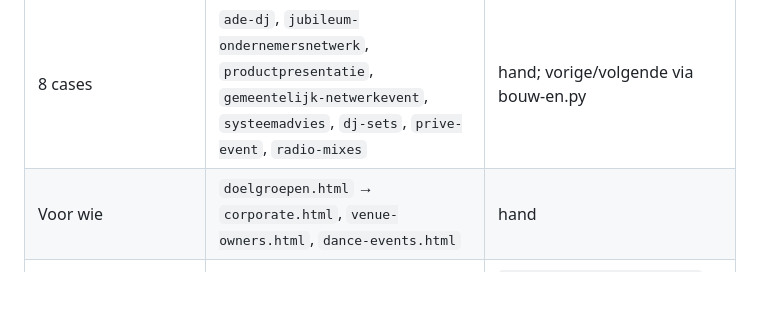
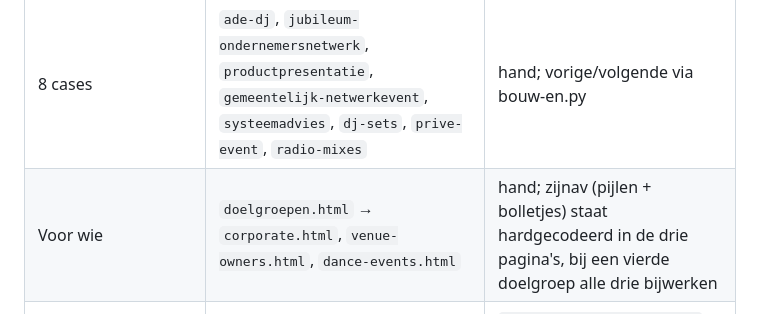
Before and after one commit to maartenversteeg77/HEAR, a Markdown page: docs/overdracht.md, the part around the change. Rendered like a GitHub page; blank space fills up the shorter version.

Commit message:
Overdracht: zijnav Voor wie
Co-Authored-By: Claude Fable 5.1 <noreply@anthropic.com>
Claude-Session: https://claude.ai/code/session_01GmX7kLSd7zBrRVaX3p88AV

```diff
--- a/docs/overdracht.md
+++ b/docs/overdracht.md
@@ -56,7 +56,7 @@ Navigatie (volgorde vast): **Cases · Voor wie · Principes · Producten · Over
 | Home | `index.html` | hand; slider leest `cases.json` |
 | Cases overzicht | `cases.html` | `scripts/bouw-cases.py` ← `site/cases.json` |
 | 8 cases | `ade-dj`, `jubileum-ondernemersnetwerk`, `productpresentatie`, `gemeentelijk-netwerkevent`, `systeemadvies`, `dj-sets`, `prive-event`, `radio-mixes` | hand; vorige/volgende via bouw-en.py |
-| Voor wie | `doelgroepen.html` → `corporate.html`, `venue-owners.html`, `dance-events.html` | hand |
+| Voor wie | `doelgroepen.html` → `corporate.html`, `venue-owners.html`, `dance-events.html` | hand; zijnav (pijlen + bolletjes) staat hardgecodeerd in de drie pagina's, bij een vierde doelgroep alle drie bijwerken |
 | Principes | `principes.html` (één pagina met jogwheel, geen subpagina's; ankers `#partnership` etc.) | `scripts/bouw-principes.py` ← `content/principes.json`; component `site/jog.css` + `site/jog.js` |
 | Producten en diensten | `diensten.html` → 8 pagina's (`booth-dj-gear`, `high-end-audio`, `atmospheric-lighting`, `dancefloor-lighting`, `vintage-lighting`, `av-as-a-service`, `artiesten`, `special-projects`) | `scripts/bouw-diensten.py` ← `content/diensten.json` |
 | Over HEAR | `over-hear.html` | hand (founder story, ik-vorm) |
```
